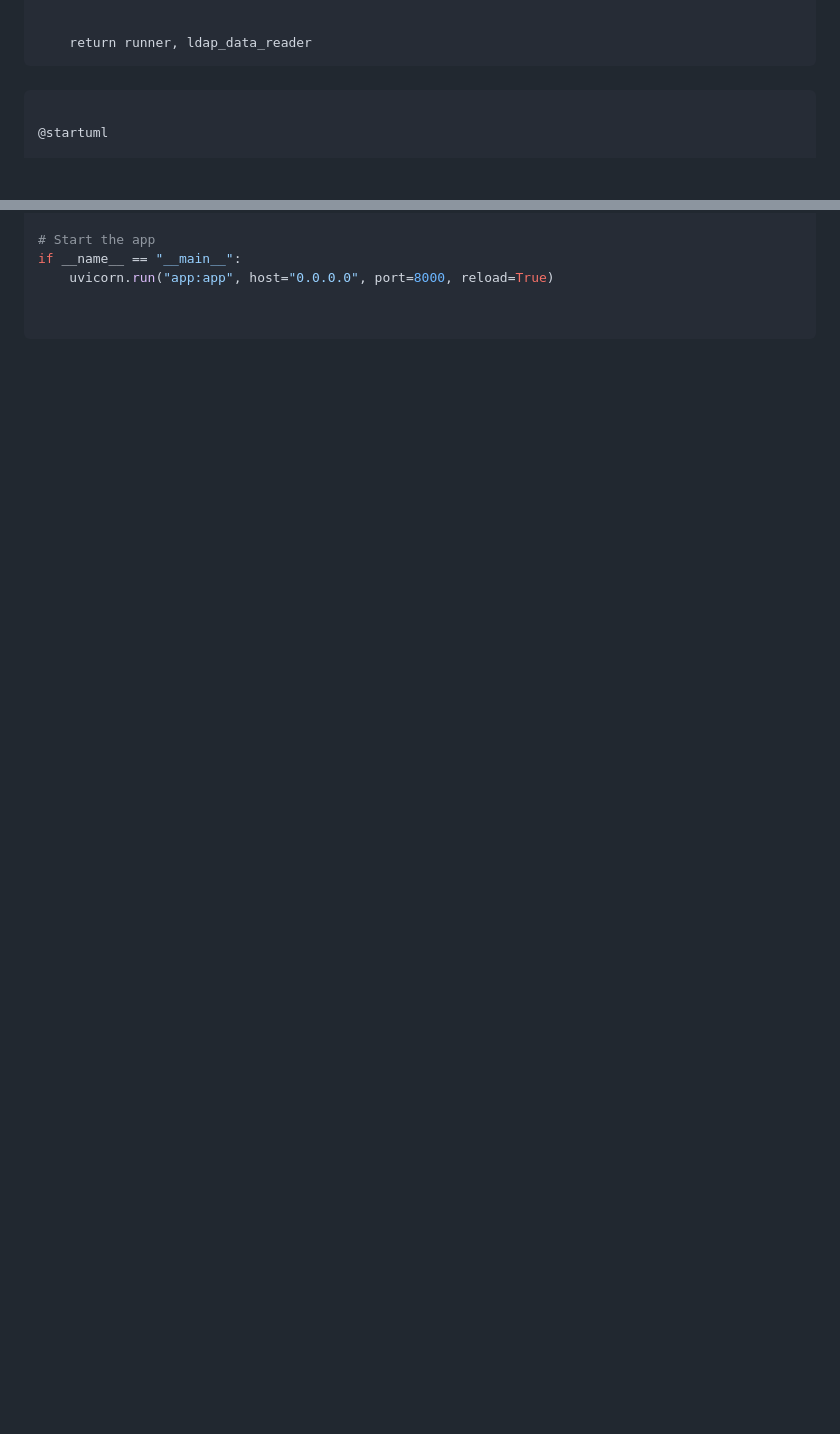
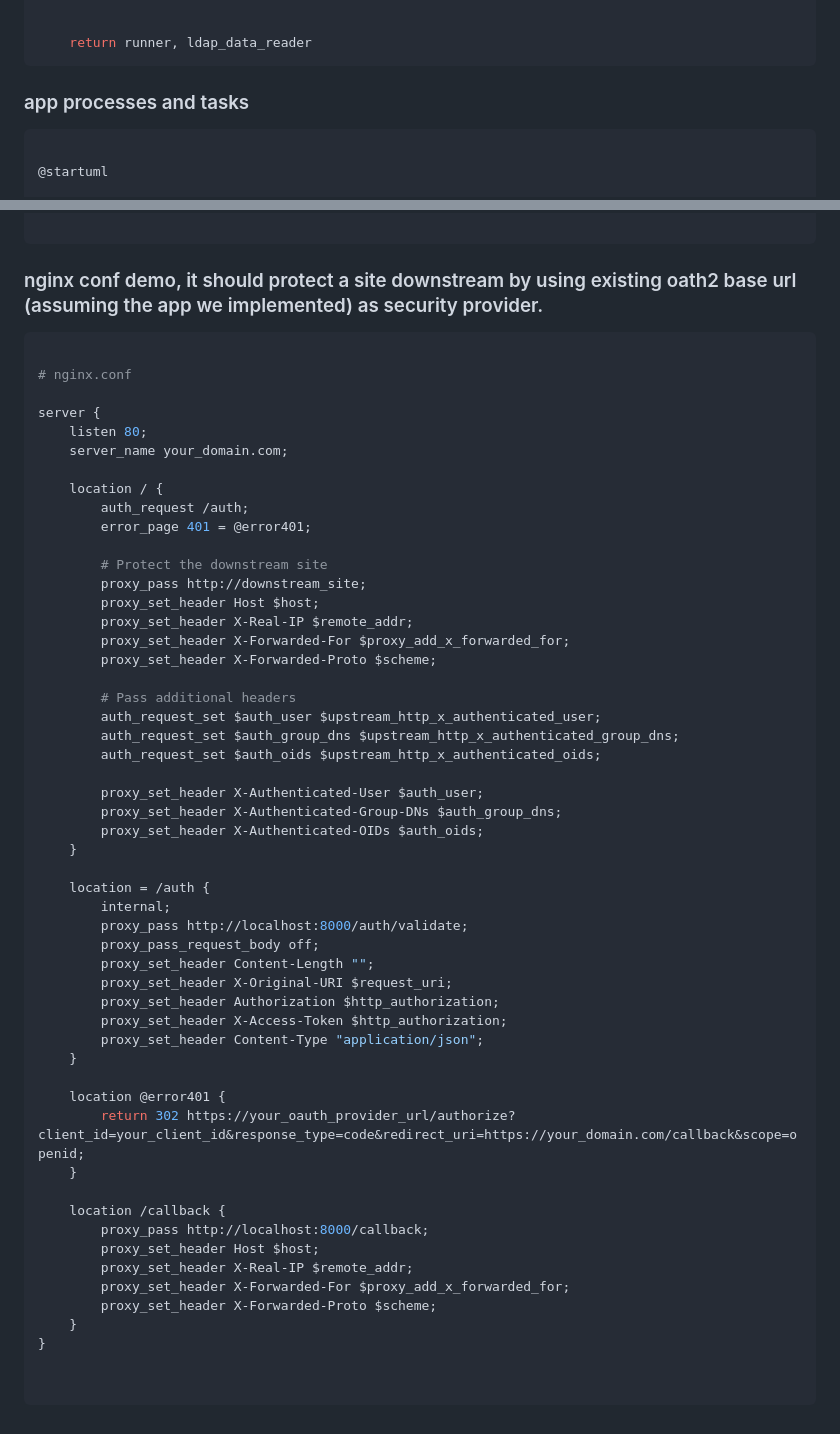
Before and after one commit to diemenator/monmodel, a Markdown page: docs/oath.md, 2 parts joined by grey strips. Rendered like a GitHub page; blank space fills up the shorter version.

````diff
--- a/docs/oath.md
+++ b/docs/oath.md
@@ -496,7 +489,8 @@ async def launch(server_config: LdapConfig):
     return runner, ldap_data_reader
 ```
 
-###
+### app processes and tasks
+
 ```plantuml
 
 @startuml
@@ -614,7 +582,61 @@ async def read_users_me(current_user: dict = Depends(get_current_user)):
 
-# Start the app
-if __name__ == "__main__":
-    uvicorn.run("app:app", host="0.0.0.0", port=8000, reload=True)
+```
+
+### nginx conf demo, it should protect a site downstream by using existing oath2 base url (assuming the app we implemented) as security provider.
+
+
+```conf
+
+# nginx.conf
+
+server {
+    listen 80;
+    server_name your_domain.com;
+
+    location / {
+        auth_request /auth;
+        error_page 401 = @error401;
+
+        # Protect the downstream site
+        proxy_pass http://downstream_site;
+        proxy_set_header Host $host;
+        proxy_set_header X-Real-IP $remote_addr;
+        proxy_set_header X-Forwarded-For $proxy_add_x_forwarded_for;
+        proxy_set_header X-Forwarded-Proto $scheme;
+
+        # Pass additional headers
+        auth_request_set $auth_user $upstream_http_x_authenticated_user;
+        auth_request_set $auth_group_dns $upstream_http_x_authenticated_group_dns;
+        auth_request_set $auth_oids $upstream_http_x_authenticated_oids;
+
+        proxy_set_header X-Authenticated-User $auth_user;
+        proxy_set_header X-Authenticated-Group-DNs $auth_group_dns;
+        proxy_set_header X-Authenticated-OIDs $auth_oids;
+    }
+
+    location = /auth {
+        internal;
+        proxy_pass http://localhost:8000/auth/validate;
+        proxy_pass_request_body off;
+        proxy_set_header Content-Length "";
+        proxy_set_header X-Original-URI $request_uri;
+        proxy_set_header Authorization $http_authorization;
+        proxy_set_header X-Access-Token $http_authorization;
+        proxy_set_header Content-Type "application/json";
+    }
+
+    location @error401 {
+        return 302 https://your_oauth_provider_url/authorize?client_id=your_client_id&response_type=code&redirect_uri=https://your_domain.com/callback&scope=openid;
+    }
+
+    location /callback {
+        proxy_pass http://localhost:8000/callback;
+        proxy_set_header Host $host;
+        proxy_set_header X-Real-IP $remote_addr;
+        proxy_set_header X-Forwarded-For $proxy_add_x_forwarded_for;
+        proxy_set_header X-Forwarded-Proto $scheme;
+    }
+}
 
 
 ```
````
Also changed, not shown: other parts of docs/oath.md (+31 -64 lines).
